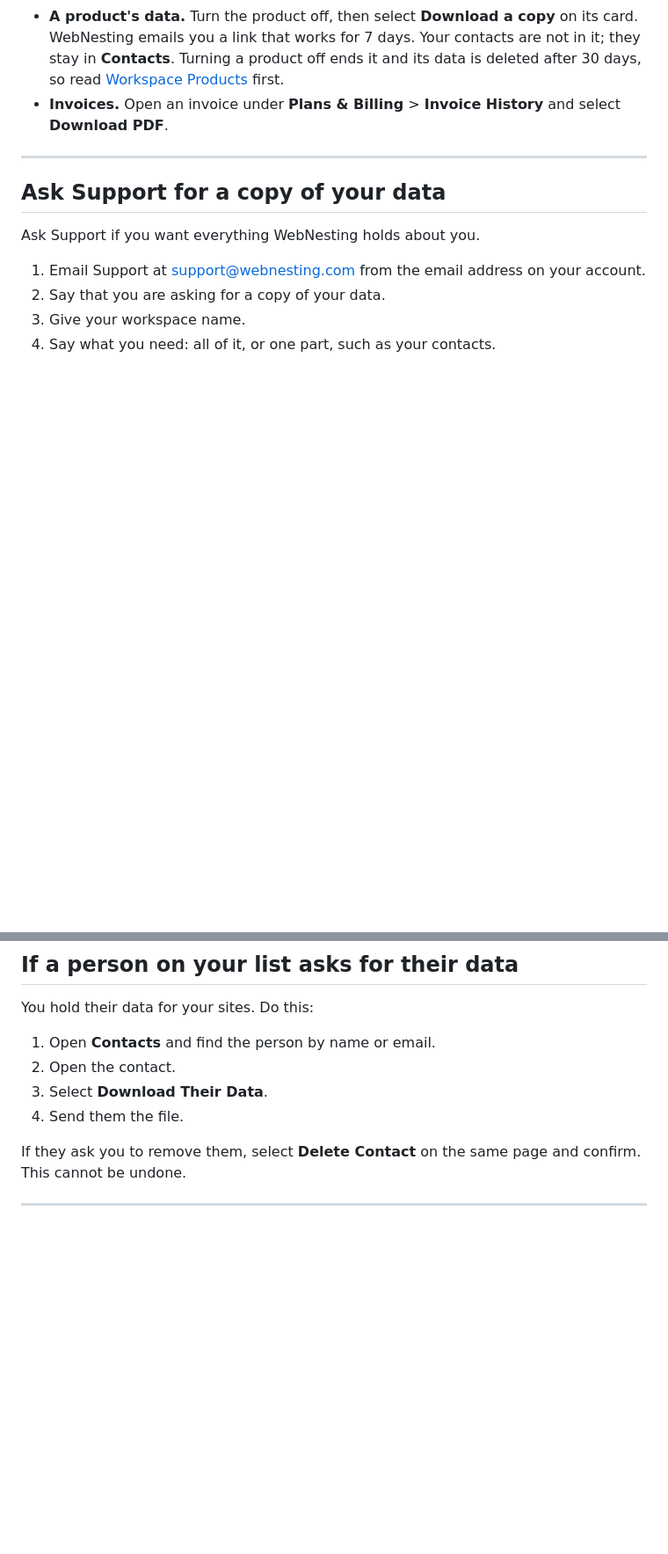
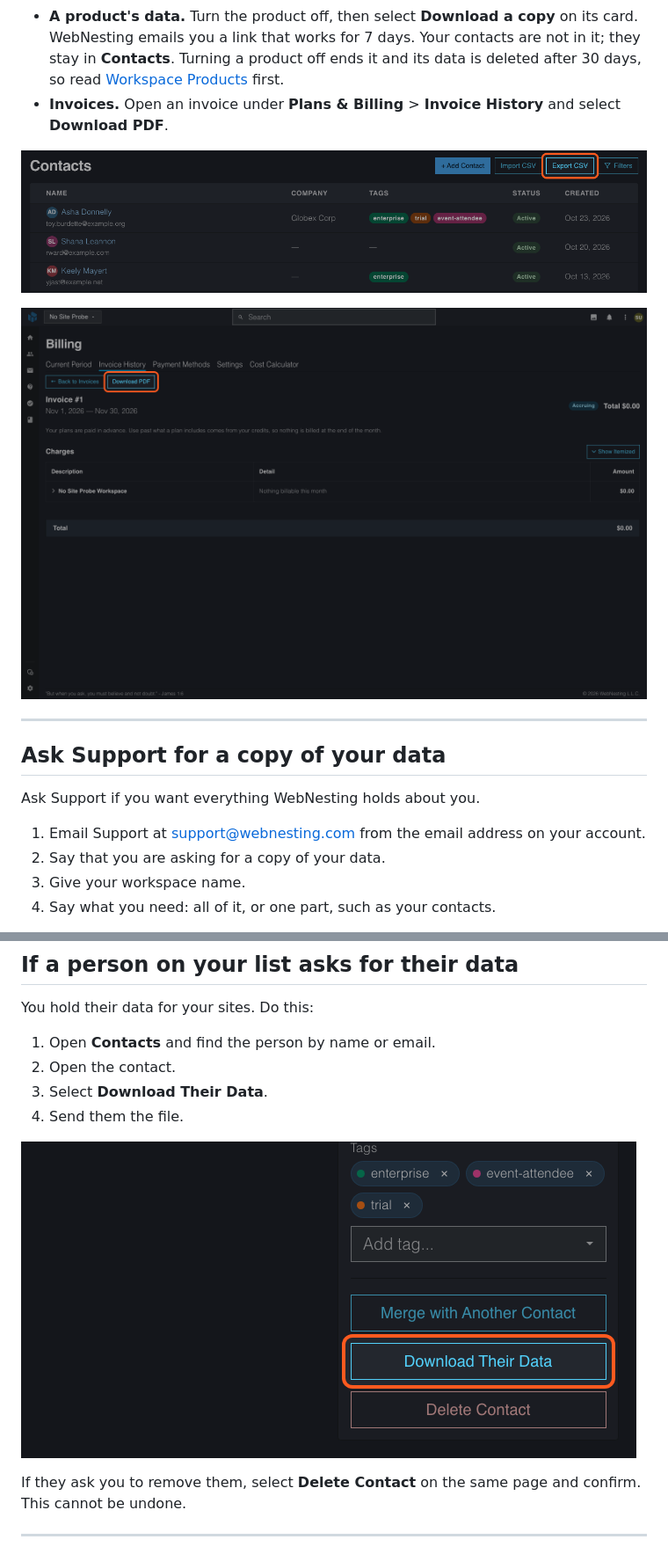
Before and after one commit to webnesting/knowledge-base, a Markdown page: account/requesting-your-data.md, 2 parts joined by grey strips. Shown at 88% size. GitHub-like rendering; pictures changed too: images/account/asking-for-a-refund-invoice-download-pdf.png (added), images/account/requesting-your-data-download-their-data.png (added); blank space fills up the shorter version.

Commit message:
docs(account): Requesting Your Data pictures
Check every label against the app. Add pictures of Export CSV, the invoice Download PDF button and Download Their Data.

Co-Authored-By: Claude Opus 5.5 <noreply@anthropic.com>

```diff
--- a/account/requesting-your-data.md
+++ b/account/requesting-your-data.md
@@ -16,6 +16,10 @@ You can download most of what your workspace holds without asking anyone.
 - **Files.** Open **Files** in the top bar and download what you need.
 - **A product's data.** Turn the product off, then select **Download a copy** on its card. WebNesting emails you a link that works for 7 days. Your contacts are not in it; they stay in **Contacts**. Turning a product off ends it and its data is deleted after 30 days, so read [Workspace Products](../dashboard/workspace-products.md#disabling-a-product) first.
 - **Invoices.** Open an invoice under **Plans & Billing** > **Invoice History** and select **Download PDF**.
+
+![The Contacts page with the Export CSV button highlighted](../images/account/account-closing-contacts-export-csv.png)
+
+![An invoice with the Download PDF button highlighted](../images/account/asking-for-a-refund-invoice-download-pdf.png)
 
 ---
 
@@ -41,6 +45,8 @@ You hold their data for your sites. Do this:
 3. Select **Download Their Data**.
 4. Send them the file.
 
+![A contact's page with Merge with Another Contact, Download Their Data and Delete Contact](../images/account/requesting-your-data-download-their-data.png)
+
 If they ask you to remove them, select **Delete Contact** on the same page and confirm. This cannot be undone.
 
 ---
```
Also changed, not shown: other parts of account/requesting-your-data.md (+1 -1 lines).
